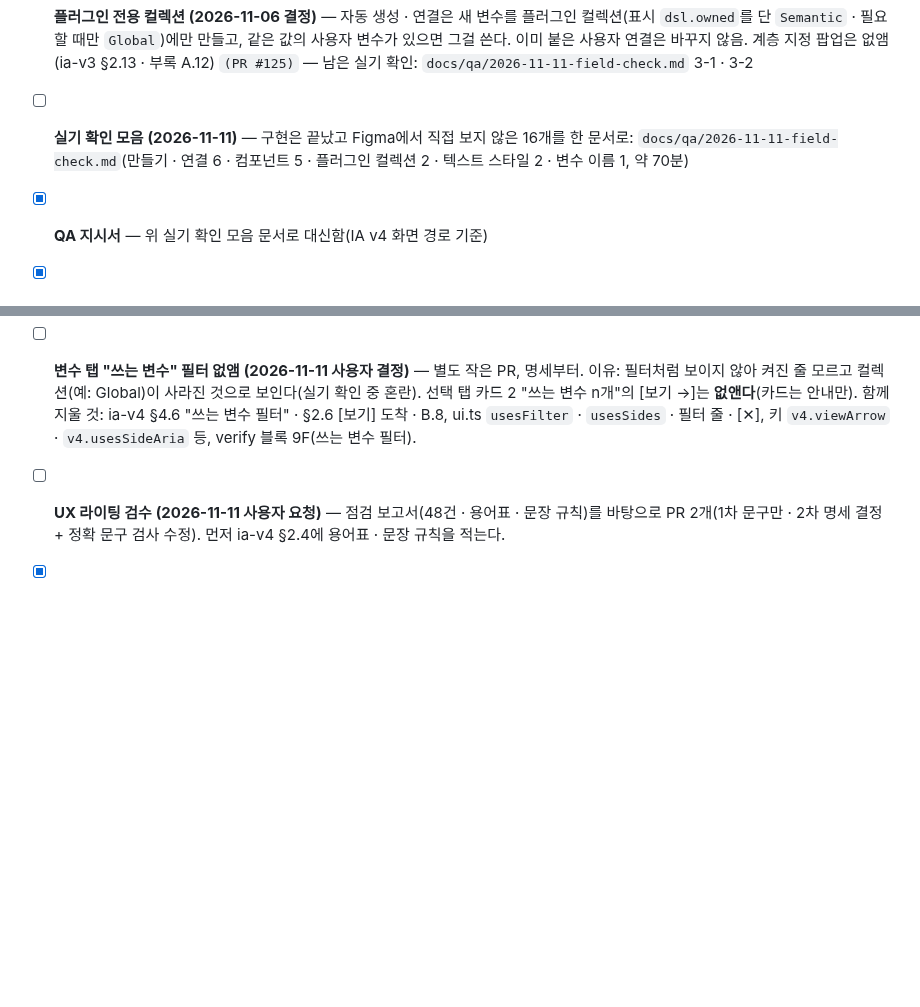
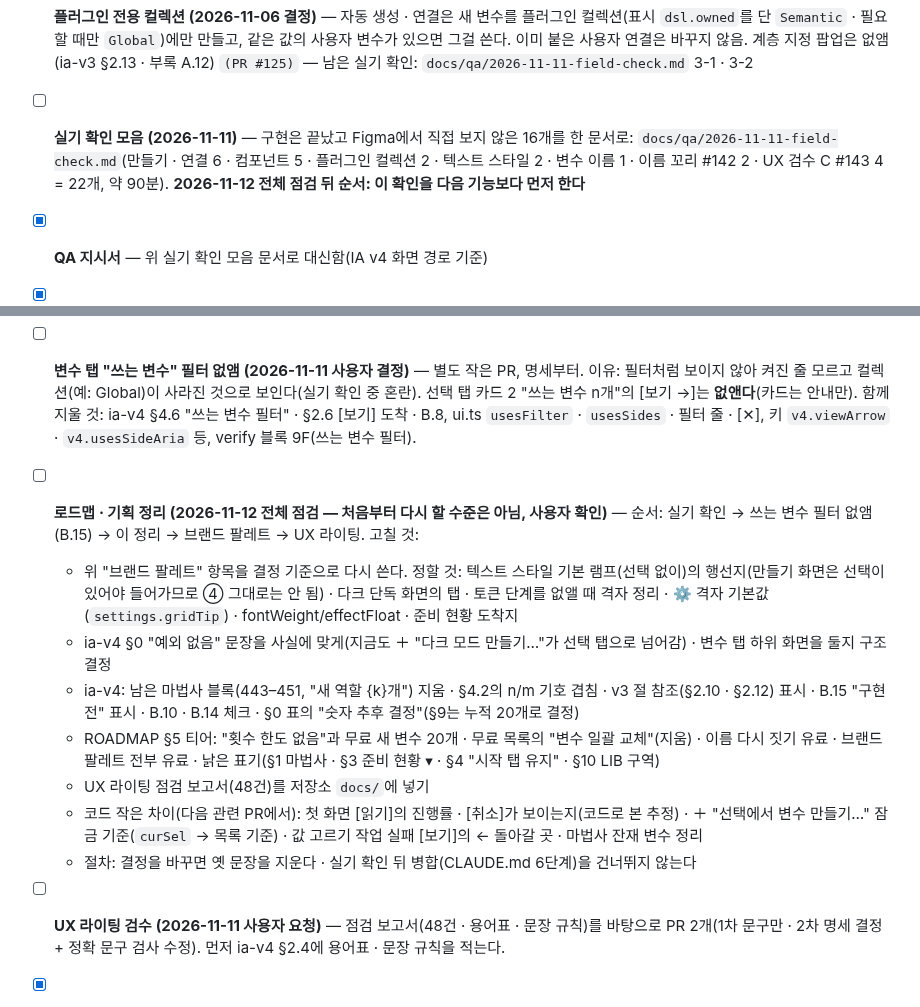
Before and after one commit to xnauddl/design, a Markdown page: ROADMAP.md, 2 parts joined by grey strips. Rendered like a GitHub page; blank space fills up the shorter version.

Commit message:
로드맵: 전체 점검 결과 · 브랜드 팔레트 입구 변수 탭 ＋ 결정 · 순서 바꿈 / 실기 확인 모음에 #142 · #143 항목
Co-Authored-By: Claude Opus 5.5 <noreply@anthropic.com>
Claude-Session: https://claude.ai/code/session_01PEuwdZy2ToD2vZkVtDDd7m

```diff
--- a/ROADMAP.md
+++ b/ROADMAP.md
@@ -182,6 +182,6 @@
 - [x] **Semantic 역할 자동 생성 (2026-11-06 결정)** — 플러그인은 레이어에 역할(Semantic · Component)만 붙이고 Global은 원시값만. 같은 값의 역할이 없으면 **쓰임 이름**으로 자동 생성(`spacing/card/gap` · `radius/button` · `color/text/subtle`), 만들기와 연결 두 곳에서. inverse는 합친 판정(기준 극단 · 반대 극단 · 배경 유채 또는 같은 쪽). **이미 붙은 연결은 바꾸지도 풀지도 않음**(사용자 결정 B — Global에서 바꾸기 · 용도 틀린 연결 바꾸기 · 크기 풀기 철회) `(PR #123)` — 남은 실기 확인: `docs/qa/2026-11-11-field-check.md` 1-3
 - [x] **창 가로 480 (2026-11-06 사용자 요청)** — 400 → 480, 사이드바 128 · 목록 값 칸 130. 실기 합격(ia-v3 A.11)
 - [x] **플러그인 전용 컬렉션 (2026-11-06 결정)** — 자동 생성 · 연결은 새 변수를 플러그인 컬렉션(표시 `dsl.owned`를 단 `Semantic` · 필요할 때만 `Global`)에만 만들고, 같은 값의 사용자 변수가 있으면 그걸 쓴다. 이미 붙은 사용자 연결은 바꾸지 않음. 계층 지정 팝업은 없앰(ia-v3 §2.13 · 부록 A.12) `(PR #125)` — 남은 실기 확인: `docs/qa/2026-11-11-field-check.md` 3-1 · 3-2
-- [ ] **실기 확인 모음 (2026-11-11)** — 구현은 끝났고 Figma에서 직접 보지 않은 16개를 한 문서로: `docs/qa/2026-11-11-field-check.md`(만들기 · 연결 6 · 컴포넌트 5 · 플러그인 컬렉션 2 · 텍스트 스타일 2 · 변수 이름 1, 약 70분)
+- [ ] **실기 확인 모음 (2026-11-11)** — 구현은 끝났고 Figma에서 직접 보지 않은 16개를 한 문서로: `docs/qa/2026-11-11-field-check.md`(만들기 · 연결 6 · 컴포넌트 5 · 플러그인 컬렉션 2 · 텍스트 스타일 2 · 변수 이름 1 · 이름 꼬리 #142 2 · UX 검수 C #143 4 = 22개, 약 90분). **2026-11-12 전체 점검 뒤 순서: 이 확인을 다음 기능보다 먼저 한다**
 - [x] **QA 지시서** — 위 실기 확인 모음 문서로 대신함(IA v4 화면 경로 기준)
 - [x] **IA v4 — 선택 탭 · 변수 탭 · ⚙ (2026-11-09 시안 9장 확정)** — 명세 `docs/ia-v4.md`, PR 4개(B.1 탭 구조 + 선택 탭 · B.2 연결 화면 · B.3 변수 탭 팔레트 · 클릭 연결 · 상세 · 새 변수/복제/삭제 · B.4 만들기 · 이름 정리). 아래 "변수 목록 — Tokens Studio 참고"는 v4로 대체 — 부록 B.1~B.13 병합. 남은 것: B.10 텍스트 스타일 이름 실기 확인(위 모음 4-1 · 4-2)
@@ -189,6 +189,14 @@
   - 옮길 기능과 추천 행선지: 다크 단독 실행 → 변수 탭 ＋ "다크 모드 만들기…" 팝업 · 텍스트 스타일 기본 램프 · 왼쪽 글자로 이름 채우기 → 변수 탭 ＋ "텍스트 스타일 만들기…" 전용 화면 · 이름 다시 짓기는 변수 탭 ⋯에 이미 있음 · 격자 정리(토큰 단계) → 만들기 화면 Global 옵션 또는 없앰(사용 빈도를 보고 결정)
   - 함께 바꿀 곳: ia-v4 §0 · §1(지도) · §3 구조 · §4.3 입구 문구 `make.more` · 변수 탭 ＋ 메뉴 · 준비 현황 `PIPELINE_TARGET` · OPS `go`(`showPick('token' | 'theme' | 'type')`) · 단계 칩 · [다음 →] · 접기 화살표 · "그 외 {o}" 줄(UX 검수 C에서 넘긴 것 — ia-v4 §4.3a "뺀 것")
 - [ ] **변수 탭 "쓰는 변수" 필터 없앰 (2026-11-11 사용자 결정)** — 별도 작은 PR, 명세부터. 이유: 필터처럼 보이지 않아 켜진 줄 모르고 컬렉션(예: Global)이 사라진 것으로 보인다(실기 확인 중 혼란). 선택 탭 카드 2 "쓰는 변수 n개"의 [보기 →]는 **없앤다**(카드는 안내만). 함께 지울 것: ia-v4 §4.6 "쓰는 변수 필터" · §2.6 [보기] 도착 · B.8, ui.ts `usesFilter` · `usesSides` · 필터 줄 · [✕], 키 `v4.viewArrow` · `v4.usesSideAria` 등, verify 블록 9F(쓰는 변수 필터).
+- [ ] **로드맵 · 기획 정리 (2026-11-12 전체 점검 — 처음부터 다시 할 수준은 아님, 사용자 확인)** — 순서: 실기 확인 → 쓰는 변수 필터 없앰(B.15) → 이 정리 → 브랜드 팔레트 → UX 라이팅. 고칠 것:
+  - 위 "브랜드 팔레트" 항목을 결정 기준으로 다시 쓴다. 정할 것: 텍스트 스타일 기본 램프(선택 없이)의 행선지(만들기 화면은 선택이 있어야 들어가므로 ④ 그대로는 안 됨) · 다크 단독 화면의 탭 · 토큰 단계를 없앨 때 격자 정리 · ⚙ 격자 기본값(`settings.gridTip`) · fontWeight/effectFloat · 준비 현황 도착지
+  - ia-v4 §0 "예외 없음" 문장을 사실에 맞게(지금도 ＋ "다크 모드 만들기…"가 선택 탭으로 넘어감) · 변수 탭 하위 화면을 둘지 구조 결정
+  - ia-v4: 남은 마법사 블록(443–451, "새 역할 {k}개") 지움 · §4.2의 n/m 기호 겹침 · v3 절 참조(§2.10 · §2.12) 표시 · B.15 "구현 전" 표시 · B.10 · B.14 체크 · §0 표의 "숫자 추후 결정"(§9는 누적 20개로 결정)
+  - ROADMAP §5 티어: "횟수 한도 없음"과 무료 새 변수 20개 · 무료 목록의 "변수 일괄 교체"(지움) · 이름 다시 짓기 유료 · 브랜드 팔레트 전부 유료 · 낡은 표기(§1 마법사 · §3 준비 현황 ▾ · §4 "시작 탭 유지" · §10 LIB 구역)
+  - UX 라이팅 점검 보고서(48건)를 저장소 `docs/`에 넣기
+  - 코드 작은 차이(다음 관련 PR에서): 첫 화면 [읽기]의 진행률 · [취소]가 보이는지(코드로 본 추정) · ＋ "선택에서 변수 만들기…" 잠금 기준(`curSel` → 목록 기준) · 값 고르기 작업 실패 [보기]의 ← 돌아갈 곳 · 마법사 잔재 변수 정리
+  - 절차: 결정을 바꾸면 옛 문장을 지운다 · 실기 확인 뒤 병합(CLAUDE.md 6단계)을 건너뛰지 않는다
 - [ ] **UX 라이팅 검수 (2026-11-11 사용자 요청)** — 점검 보고서(48건 · 용어표 · 문장 규칙)를 바탕으로 PR 2개(1차 문구만 · 2차 명세 결정 + 정확 문구 검사 수정). 먼저 ia-v4 §2.4에 용어표 · 문장 규칙을 적는다.
 - [x] ~~**변수 목록 — Tokens Studio 참고 (2026-11-06 결정, 2026-11-09 시안 확정)**~~ — IA v4 변수 탭(ia-v4 §4.6 · §4.8 · §4.9)으로 대체. 아래 세부는 기록용
   - 위 줄 · 상황 안내 줄 · 사이드바(★ Inspect · 컬렉션 · LIB · 삭제된 변수)는 지금 그대로
```
Also changed, not shown: other parts of ROADMAP.md (+1 -1 lines), docs/qa/2026-11-11-field-check.md (+25 -3 lines).
